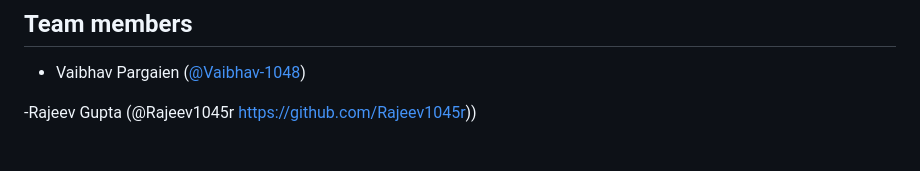
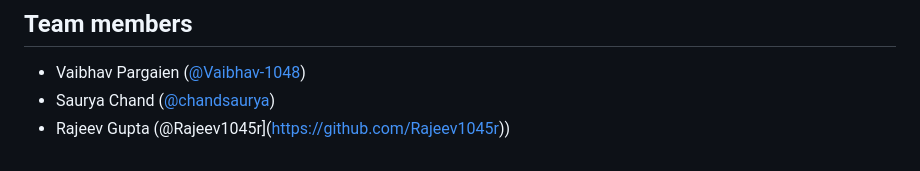
Before and after one commit to Vaibhav-1048/levelsabkeniklenge-linkpulse, a Markdown page: README.md, the part around the change. Drawn GitHub-style.

```diff
--- a/README.md
+++ b/README.md
@@ -118,5 +118,5 @@ This is a hackathon prototype. Redirects, click counting and password checks run
 ## Team members
 
 - Vaibhav Pargaien ([@Vaibhav-1048](https://github.com/Vaibhav-1048))
-
--Rajeev Gupta (@Rajeev1045r https://github.com/Rajeev1045r))
+- Saurya Chand ([@chandsaurya](https://github.com/chandsaurya))
+- Rajeev Gupta (@Rajeev1045r](https://github.com/Rajeev1045r))
```
